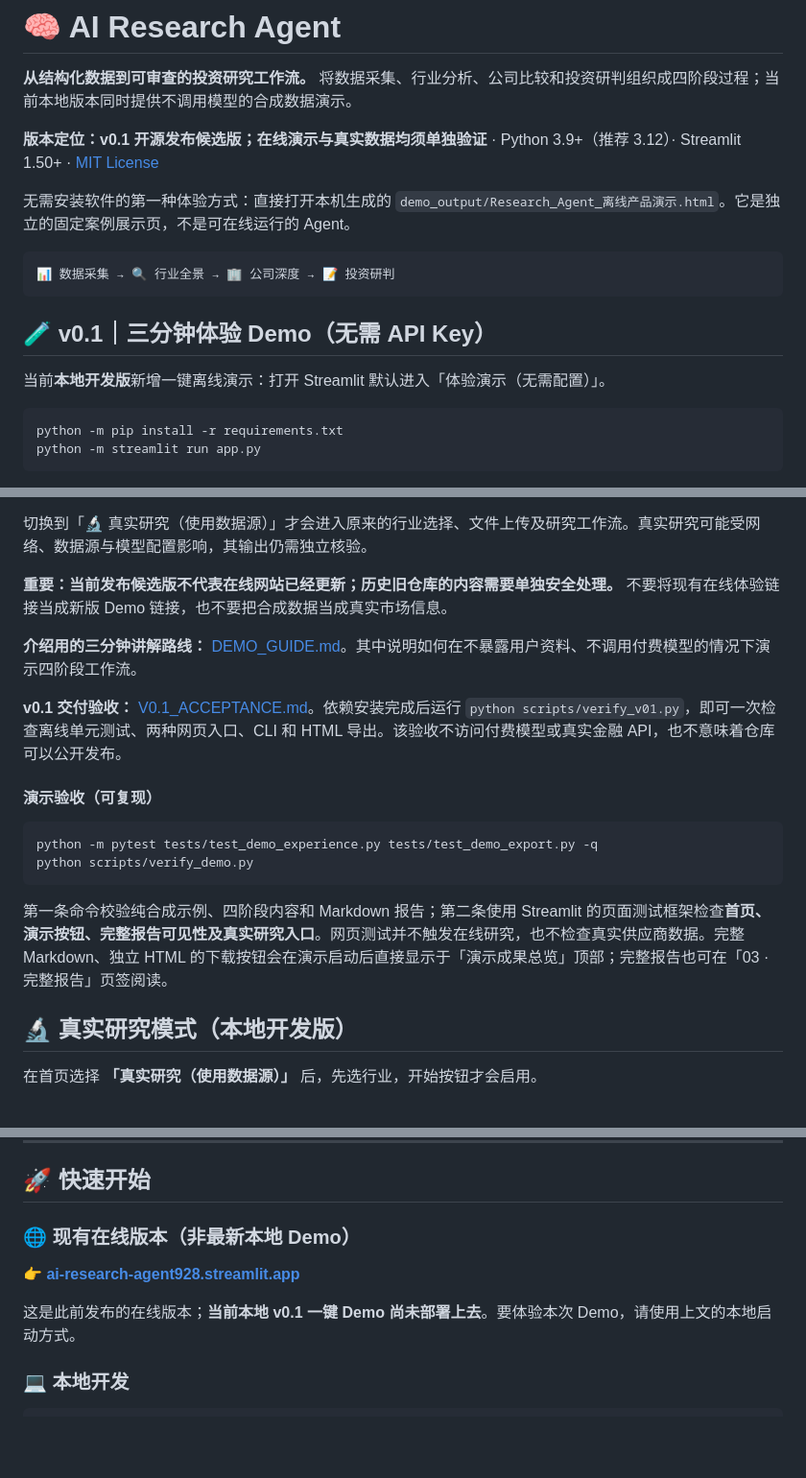
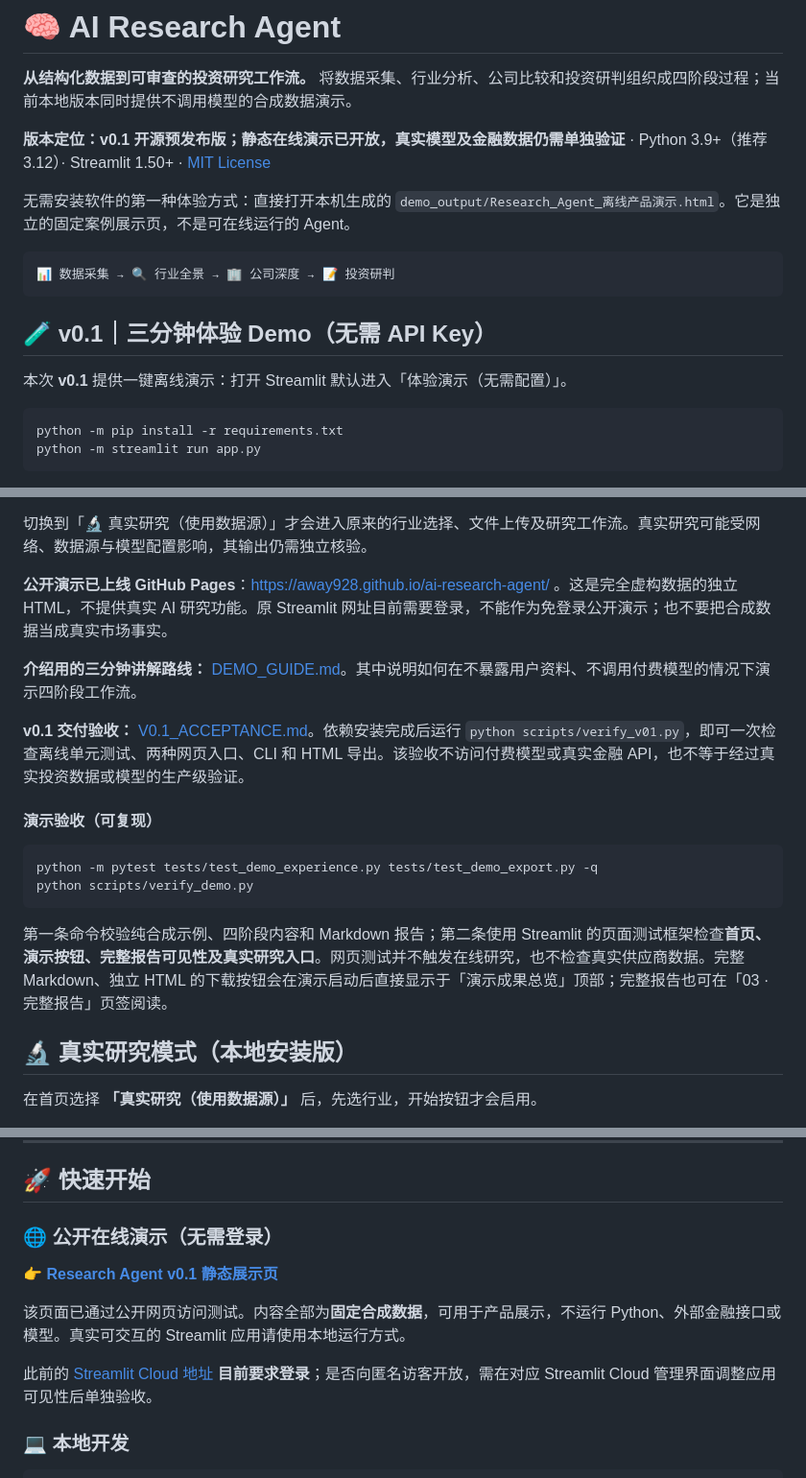
Before and after one commit to Away928/ai-research-agent, a Markdown page: README.md, 3 parts joined by grey strips. Shown at 96% size. Drawn GitHub-style; blank space fills up the shorter version.

Commit message:
docs: link public synthetic demo and clarify deployment boundaries

````diff
--- a/README.md
+++ b/README.md
@@ -2,7 +2,7 @@
 
 **从结构化数据到可审查的投资研究工作流。** 将数据采集、行业分析、公司比较和投资研判组织成四阶段过程；当前本地版本同时提供不调用模型的合成数据演示。
 
-**版本定位：v0.1 开源发布候选版；在线演示与真实数据均须单独验证** · Python 3.9+（推荐 3.12）· Streamlit 1.50+ · [MIT License](LICENSE)
+**版本定位：v0.1 开源预发布版；静态在线演示已开放，真实模型及金融数据仍需单独验证** · Python 3.9+（推荐 3.12）· Streamlit 1.50+ · [MIT License](LICENSE)
 
 无需安装软件的第一种体验方式：直接打开本机生成的 `demo_output/Research_Agent_离线产品演示.html`。它是独立的固定案例展示页，不是可在线运行的 Agent。
 
@@ -12,7 +12,7 @@
 
 ## 🧪 v0.1｜三分钟体验 Demo（无需 API Key）
 
-当前**本地开发版**新增一键离线演示：打开 Streamlit 默认进入「体验演示（无需配置）」。
+本次 **v0.1** 提供一键离线演示：打开 Streamlit 默认进入「体验演示（无需配置）」。
 
 ```bash
 python -m pip install -r requirements.txt
@@ -36,11 +36,11 @@ python scripts/export_demo.py
 
 切换到「🔬 真实研究（使用数据源）」才会进入原来的行业选择、文件上传及研究工作流。真实研究可能受网络、数据源与模型配置影响，其输出仍需独立核验。
 
-**重要：当前发布候选版不代表在线网站已经更新；历史旧仓库的内容需要单独安全处理。** 不要将现有在线体验链接当成新版 Demo 链接，也不要把合成数据当成真实市场信息。
+**公开演示已上线 GitHub Pages**：https://away928.github.io/ai-research-agent/ 。这是完全虚构数据的独立 HTML，不提供真实 AI 研究功能。原 Streamlit 网址目前需要登录，不能作为免登录公开演示；也不要把合成数据当成真实市场事实。
 
 **介绍用的三分钟讲解路线：** [DEMO_GUIDE.md](DEMO_GUIDE.md)。其中说明如何在不暴露用户资料、不调用付费模型的情况下演示四阶段工作流。
 
-**v0.1 交付验收：** [V0.1_ACCEPTANCE.md](V0.1_ACCEPTANCE.md)。依赖安装完成后运行 `python scripts/verify_v01.py`，即可一次检查离线单元测试、两种网页入口、CLI 和 HTML 导出。该验收不访问付费模型或真实金融 API，也不意味着仓库可以公开发布。
+**v0.1 交付验收：** [V0.1_ACCEPTANCE.md](V0.1_ACCEPTANCE.md)。依赖安装完成后运行 `python scripts/verify_v01.py`，即可一次检查离线单元测试、两种网页入口、CLI 和 HTML 导出。该验收不访问付费模型或真实金融 API，也不等于经过真实投资数据或模型的生产级验证。
 
 #### 演示验收（可复现）
 
@@ -54,7 +54,7 @@ python scripts/verify_demo.py
 
 
 
-## 🔬 真实研究模式（本地开发版）
+## 🔬 真实研究模式（本地安装版）
 
 在首页选择 **「真实研究（使用数据源）」** 后，先选行业，开始按钮才会启用。
 
@@ -123,11 +123,13 @@ Terminal Blue 专业深蓝风格，Pipeline 时间轴可视化（实时耗时）
 
 ## 🚀 快速开始
 
-### 🌐 现有在线版本（非最新本地 Demo）
+### 🌐 公开在线演示（无需登录）
 
-👉 **[ai-research-agent928.streamlit.app](https://ai-research-agent928.streamlit.app)**
+👉 **[Research Agent v0.1 静态展示页](https://away928.github.io/ai-research-agent/)**
 
-这是此前发布的在线版本；**当前本地 v0.1 一键 Demo 尚未部署上去**。要体验本次 Demo，请使用上文的本地启动方式。
+该页面已通过公开网页访问测试。内容全部为**固定合成数据**，可用于产品展示，不运行 Python、外部金融接口或模型。真实可交互的 Streamlit 应用请使用本地运行方式。
+
+此前的 [Streamlit Cloud 地址](https://ai-research-agent928.streamlit.app/) **目前要求登录**；是否向匿名访客开放，需在对应 Streamlit Cloud 管理界面调整应用可见性后单独验收。
 
 ### 💻 本地开发
 
````
Also changed, not shown: other parts of README.md (+1 -1 lines), DEMO_GUIDE.md (+2 -2 lines), V0.1_ACCEPTANCE.md (+3 -3 lines).
